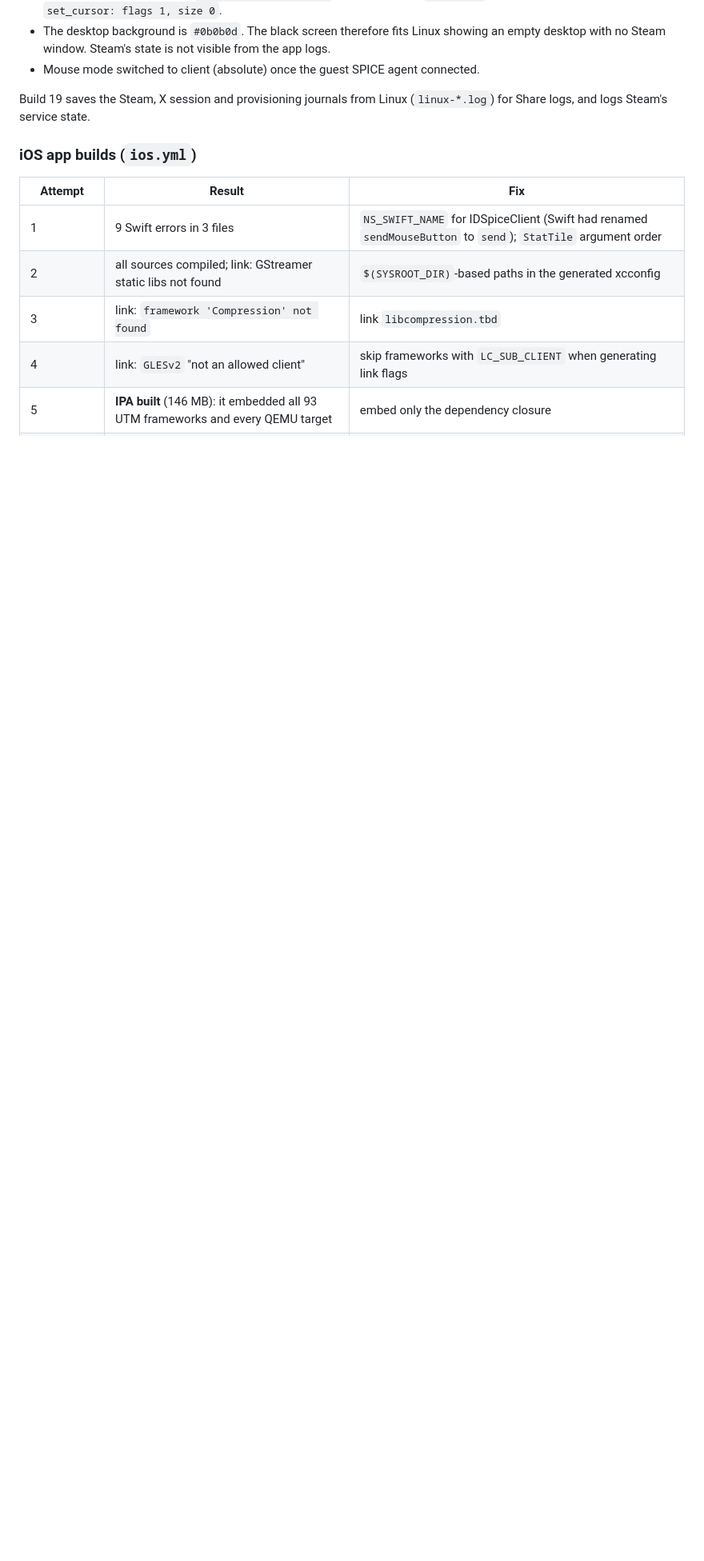
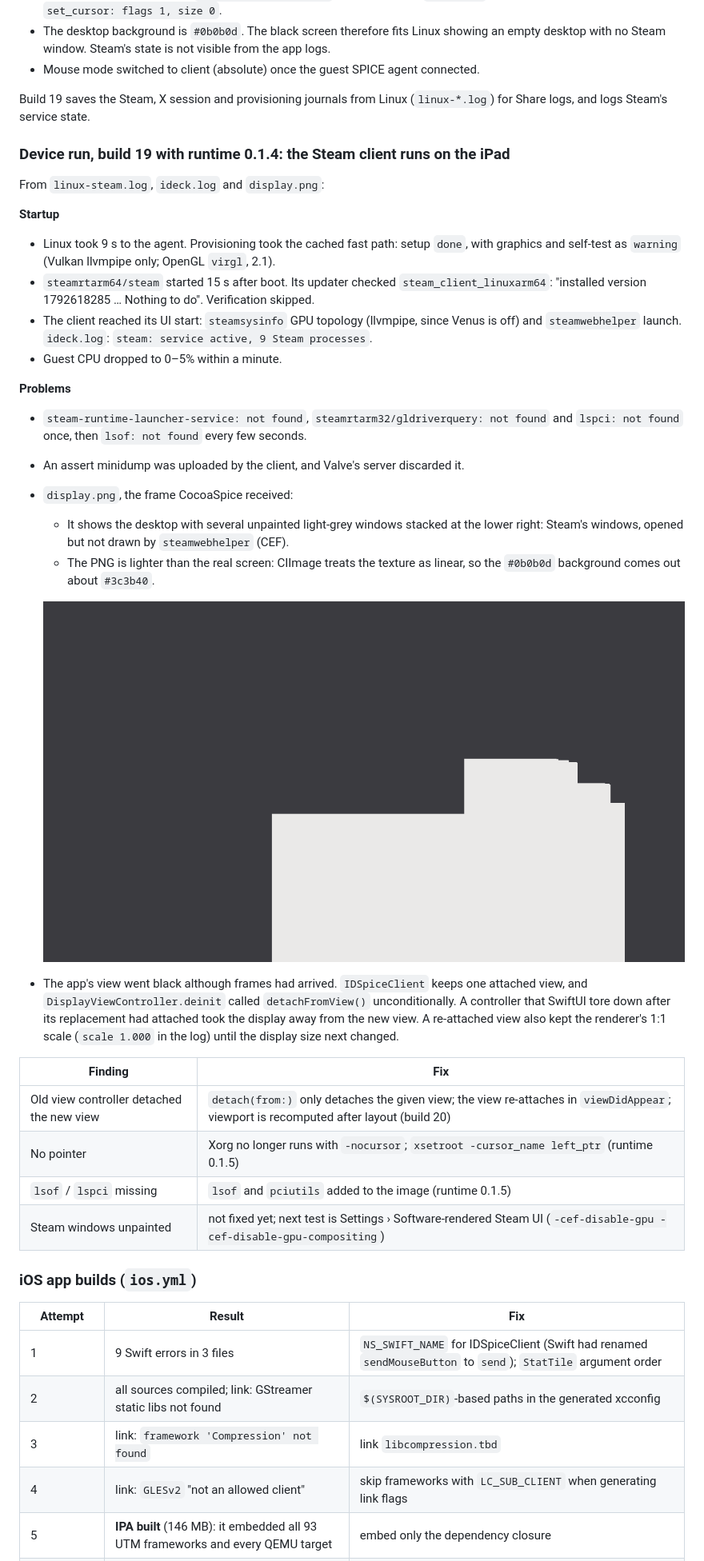
Before and after one commit to ahmedps520-svg/iDeck, a Markdown page: docs/TEST_RESULTS.md, the part around the change. Shown at 80% size. Rendered like a GitHub page; pictures changed too: docs/images/device-build19-display.png (added); blank space fills up the shorter version.

```diff
--- a/docs/TEST_RESULTS.md
+++ b/docs/TEST_RESULTS.md
@@ -201,6 +201,34 @@ Build 18 on the device, from `qemu.log` with SPICE debug on:
 
 Build 19 saves the Steam, X session and provisioning journals from Linux (`linux-*.log`) for Share logs, and logs Steam's service state.
 
+### Device run, build 19 with runtime 0.1.4: the Steam client runs on the iPad
+
+From `linux-steam.log`, `ideck.log` and `display.png`:
+
+**Startup**
+- Linux took 9 s to the agent. Provisioning took the cached fast path: setup `done`, with graphics and self-test as `warning` (Vulkan llvmpipe only; OpenGL `virgl`, 2.1).
+- `steamrtarm64/steam` started 15 s after boot. Its updater checked `steam_client_linuxarm64`: "installed version 1792618285 … Nothing to do". Verification skipped.
+- The client reached its UI start: `steamsysinfo` GPU topology (llvmpipe, since Venus is off) and `steamwebhelper` launch. `ideck.log`: `steam: service active, 9 Steam processes`.
+- Guest CPU dropped to 0–5% within a minute.
+
+**Problems**
+- `steam-runtime-launcher-service: not found`, `steamrtarm32/gldriverquery: not found` and `lspci: not found` once, then `lsof: not found` every few seconds.
+- An assert minidump was uploaded by the client, and Valve's server discarded it.
+- `display.png`, the frame CocoaSpice received:
+  - It shows the desktop with several unpainted light-grey windows stacked at the lower right: Steam's windows, opened but not drawn by `steamwebhelper` (CEF).
+  - The PNG is lighter than the real screen: CIImage treats the texture as linear, so the `#0b0b0d` background comes out about `#3c3b40`.
+
+  ![Frame received from Linux on the iPad](images/device-build19-display.png)
+
+- The app's view went black although frames had arrived. `IDSpiceClient` keeps one attached view, and `DisplayViewController.deinit` called `detachFromView()` unconditionally. A controller that SwiftUI tore down after its replacement had attached took the display away from the new view. A re-attached view also kept the renderer's 1:1 scale (`scale 1.000` in the log) until the display size next changed.
+
+| Finding | Fix |
+|---|---|
+| Old view controller detached the new view | `detach(from:)` only detaches the given view; the view re-attaches in `viewDidAppear`; viewport is recomputed after layout (build 20) |
+| No pointer | Xorg no longer runs with `-nocursor`; `xsetroot -cursor_name left_ptr` (runtime 0.1.5) |
+| `lsof` / `lspci` missing | `lsof` and `pciutils` added to the image (runtime 0.1.5) |
+| Steam windows unpainted | not fixed yet; next test is Settings › Software-rendered Steam UI (`-cef-disable-gpu -cef-disable-gpu-compositing`) |
+
 ### iOS app builds (`ios.yml`)
 
 | Attempt | Result | Fix |
```
Also changed, not shown: 6 other files.
